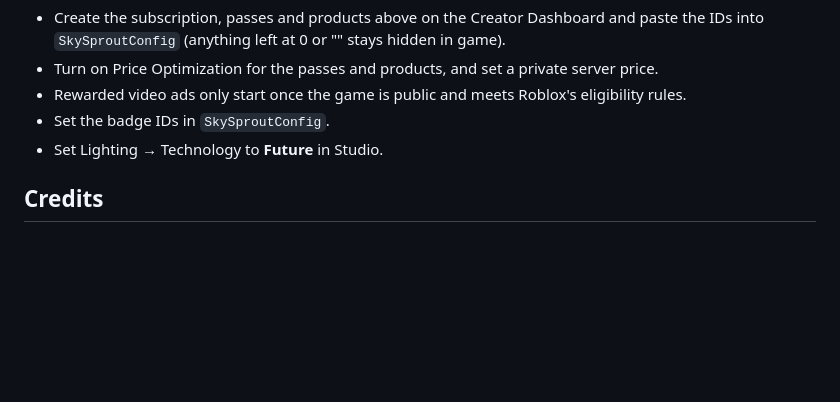
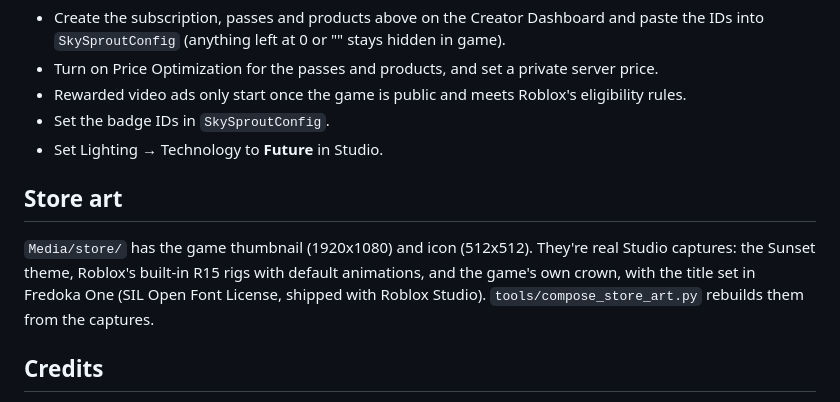
Before and after one commit to Momo6621/LavaFloors, a Markdown page: README.md, the part around the change. GitHub-like rendering; blank space fills up the shorter version.

```diff
--- a/README.md
+++ b/README.md
@@ -163,6 +163,12 @@ The free Lava Pass track (20 tiers, XP from playing, surviving, crowns and straw
 - Set the badge IDs in `SkySproutConfig`.
 - Set Lighting → Technology to **Future** in Studio.
 
+## Store art
+
+`Media/store/` has the game thumbnail (1920x1080) and icon (512x512). They're real Studio captures: the Sunset
+theme, Roblox's built-in R15 rigs with default animations, and the game's own crown, with the title set in Fredoka
+One (SIL Open Font License, shipped with Roblox Studio). `tools/compose_store_art.py` rebuilds them from the captures.
+
 ## Credits
 
 - [TopbarPlus](https://github.com/1ForeverHD/TopbarPlus) v3.5.0 by ForeverHD, used under the
```
Also changed, not shown: Media/store/icon-512.png (added), 2 other files.
